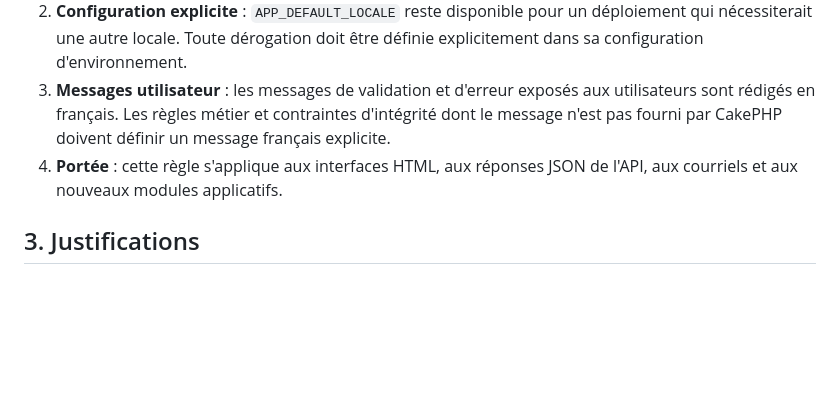
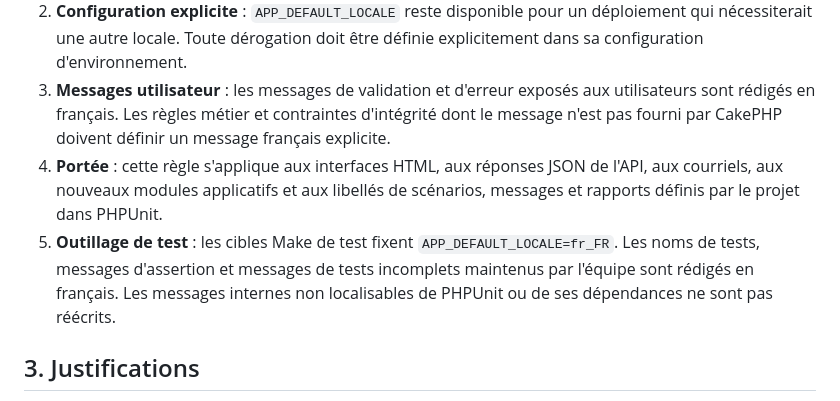
Before and after one commit to apricotpoodle/gdaeia, a Markdown page: docs/adr/0051-francais-langue-applicative-par-defaut.md, the part around the change. Rendered like a GitHub page; blank space fills up the shorter version.

Commit message:
docs(adr): imposer le français dans les tests
Étend la politique de langue française aux libellés TestDox, messages d'assertion et sorties applicatives des commandes de test.

Fixe la locale fr_FR pour les exécutions PHPUnit pilotées par Make, tout en excluant les messages internes non localisables du framework.

```diff
--- a/docs/adr/0051-francais-langue-applicative-par-defaut.md
+++ b/docs/adr/0051-francais-langue-applicative-par-defaut.md
@@ -18,7 +18,8 @@ Cette situation est incohérente avec l'interface métier en français et avec l
 1. **Locale de repli** : la locale applicative par défaut est `fr_FR`. La configuration CakePHP utilise cette valeur lorsque `APP_DEFAULT_LOCALE` est absente.
 2. **Configuration explicite** : `APP_DEFAULT_LOCALE` reste disponible pour un déploiement qui nécessiterait une autre locale. Toute dérogation doit être définie explicitement dans sa configuration d'environnement.
 3. **Messages utilisateur** : les messages de validation et d'erreur exposés aux utilisateurs sont rédigés en français. Les règles métier et contraintes d'intégrité dont le message n'est pas fourni par CakePHP doivent définir un message français explicite.
-4. **Portée** : cette règle s'applique aux interfaces HTML, aux réponses JSON de l'API, aux courriels et aux nouveaux modules applicatifs.
+4. **Portée** : cette règle s'applique aux interfaces HTML, aux réponses JSON de l'API, aux courriels, aux nouveaux modules applicatifs et aux libellés de scénarios, messages et rapports définis par le projet dans PHPUnit.
+5. **Outillage de test** : les cibles Make de test fixent `APP_DEFAULT_LOCALE=fr_FR`. Les noms de tests, messages d'assertion et messages de tests incomplets maintenus par l'équipe sont rédigés en français. Les messages internes non localisables de PHPUnit ou de ses dépendances ne sont pas réécrits.
 
 ## 3. Justifications
 
```
Also changed, not shown: docs/adr/0053-strategie-tests-unitaires-et-integration.md (+2 -0 lines).
